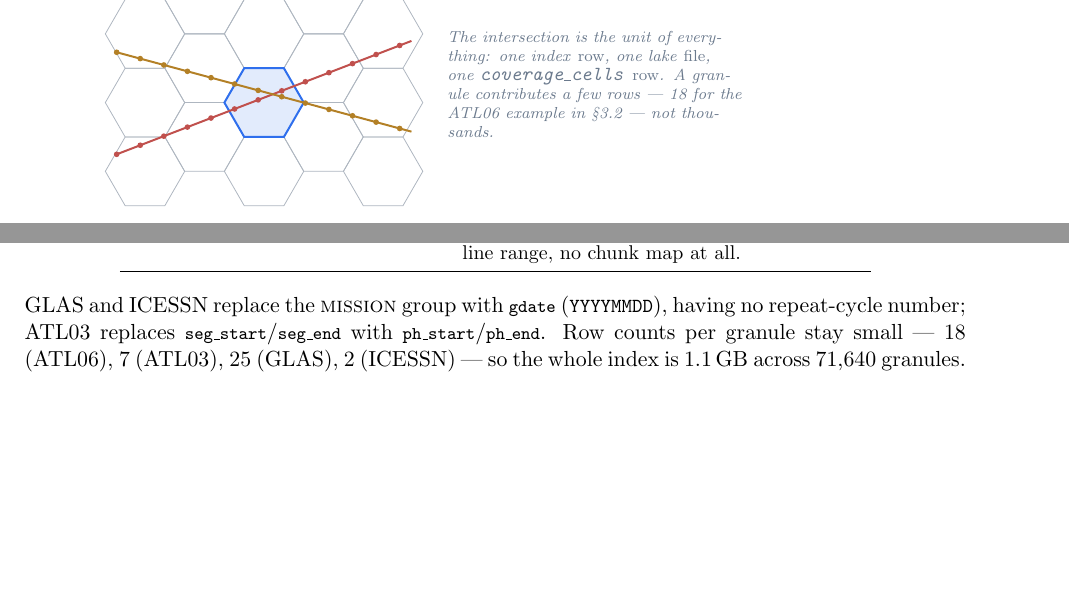
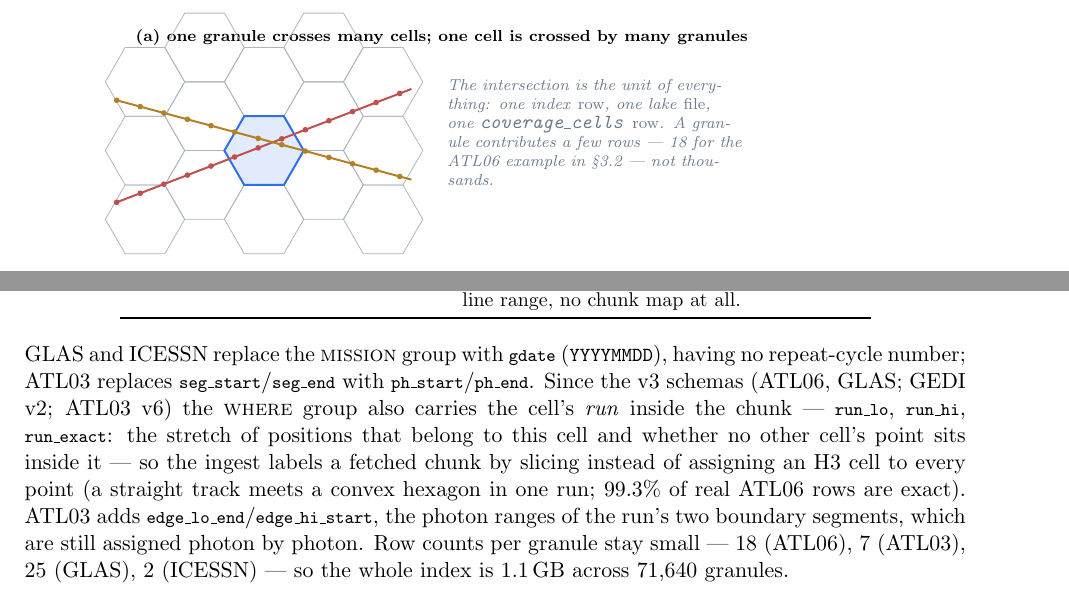
Before and after one commit to eigenbeam/aicesat, a LaTeX paper (docs/index-design.tex): two parts of pages 2 and 4 of 10, joined at a grey line, cut at the place of the change, the shorter picture padded with empty space. Compiled offline with pdfLaTeX.

Commit message:
docs: record the index run columns and the landed part of restructuring step B
Co-Authored-By: Claude Fable 5.1 <noreply@anthropic.com>

```diff
--- a/docs/index-design.tex
+++ b/docs/index-design.tex
@@ -343,6 +343,12 @@ Only the \textsc{address} group differs between collections:
 \noindent
 GLAS and ICESSN replace the \textsc{mission} group with \col{gdate} (\code{YYYYMMDD}), having no
 repeat-cycle number; ATL03 replaces \col{seg\_start}/\col{seg\_end} with \col{ph\_start}/\col{ph\_end}.
+Since the v3 schemas (ATL06, GLAS; GEDI v2; ATL03 v6) the \textsc{where} group also carries the cell's
+\emph{run} inside the chunk --- \col{run\_lo}, \col{run\_hi}, \col{run\_exact}: the stretch of positions that
+belong to this cell and whether no other cell's point sits inside it --- so the ingest labels a fetched chunk by
+slicing instead of assigning an H3 cell to every point (a straight track meets a convex hexagon in one run; 99.3\%
+of real ATL06 rows are exact). ATL03 adds \col{edge\_lo\_end}/\col{edge\_hi\_start}, the photon ranges of the run's
+two boundary segments, which are still assigned photon by photon.
 Row counts per granule stay small --- 18 (ATL06), 7 (ATL03), 25 (GLAS), 2 (ICESSN) --- so the whole index is
 1.1\,GB across 71{,}640 granules.
 
```
Also changed, not shown: docs/notes/restructure-modular-functional.md (+1 -1 lines).
